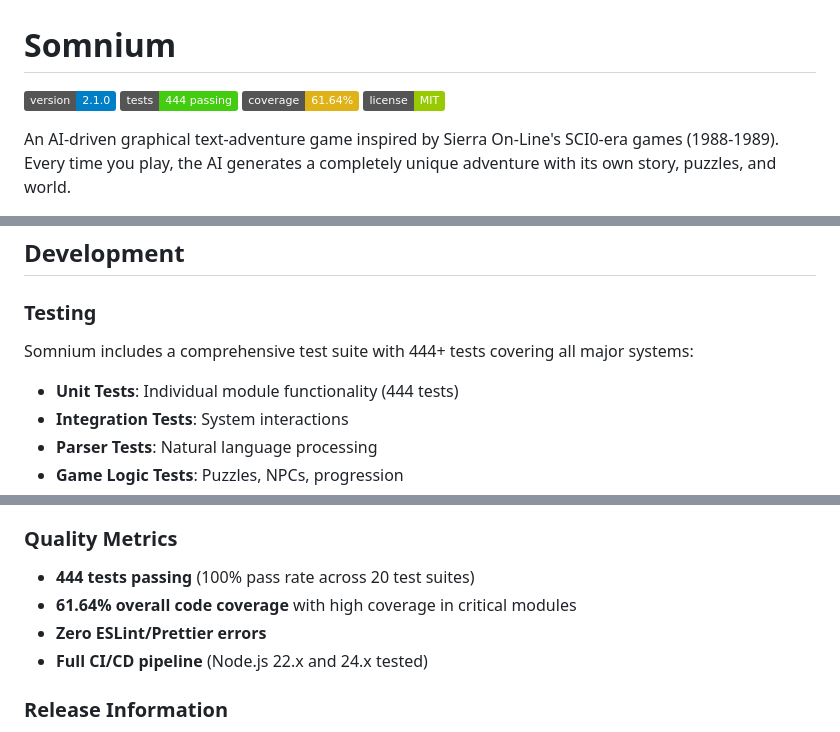
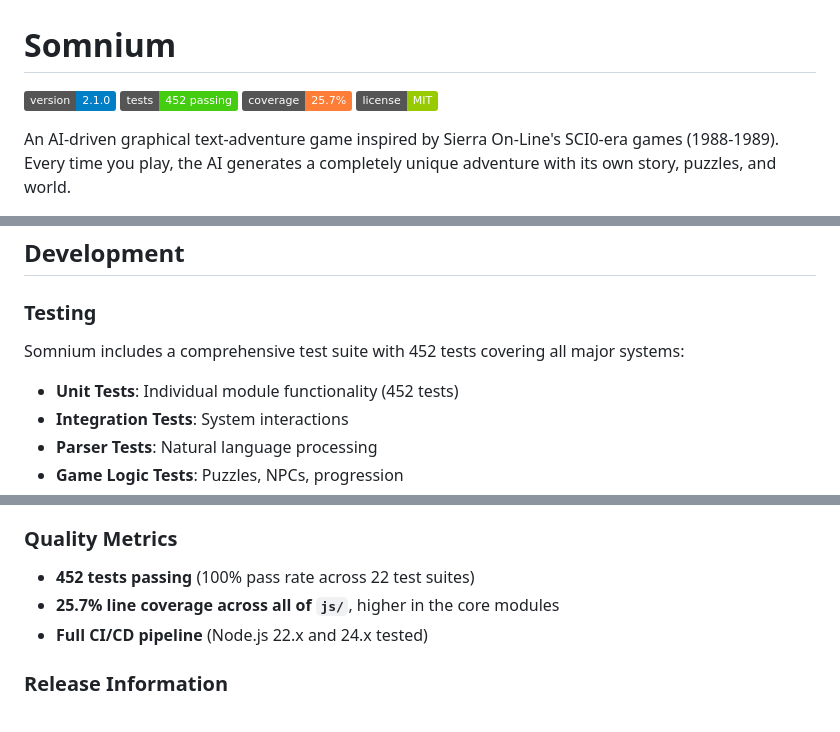
Before and after one commit to doublegate/Somnium, a Markdown page: README.md, 3 parts joined by grey strips. GitHub-like rendering; badges without logos.

Commit message:
docs: state the measured test count and coverage
README and CLAUDE.md claimed 444 tests, 61.64% coverage and zero
ESLint/Prettier errors. The suite is now 452 tests in 22 suites,
`jest --coverage` reports 25.7% of lines across js/, and neither linter
is clean over the whole tree, so that claim is dropped. Reported in
review.

Co-Authored-By: Claude Opus 5.5 (1M context) <noreply@anthropic.com>

```diff
--- a/README.md
+++ b/README.md
@@ -1,8 +1,8 @@
 # Somnium
 
 [![Version](https://img.shields.io/badge/version-2.1.0-blue.svg)](https://github.com/doublegate/Somnium/releases/tag/v2.1.0)
-[![Tests](https://img.shields.io/badge/tests-444%20passing-brightgreen.svg)](https://github.com/doublegate/Somnium/actions)
-[![Coverage](https://img.shields.io/badge/coverage-61.64%25-yellow.svg)](https://github.com/doublegate/Somnium)
+[![Tests](https://img.shields.io/badge/tests-452%20passing-brightgreen.svg)](https://github.com/doublegate/Somnium/actions)
+[![Coverage](https://img.shields.io/badge/coverage-25.7%25-orange.svg)](https://github.com/doublegate/Somnium)
 [![License](https://img.shields.io/badge/license-MIT-green.svg)](LICENSE)
 
 An AI-driven graphical text-adventure game inspired by Sierra On-Line's SCI0-era games (1988-1989). Every time you play, the AI generates a completely unique adventure with its own story, puzzles, and world.
@@ -274,9 +274,9 @@ See [Running Demos](docs/run-demos.md) for the complete list and instructions.
 
 ### Testing
 
-Somnium includes a comprehensive test suite with 444+ tests covering all major systems:
+Somnium includes a comprehensive test suite with 452 tests covering all major systems:
 
-- **Unit Tests**: Individual module functionality (444 tests)
+- **Unit Tests**: Individual module functionality (452 tests)
 - **Integration Tests**: System interactions
 - **Parser Tests**: Natural language processing
 - **Game Logic Tests**: Puzzles, NPCs, progression
@@ -491,9 +491,8 @@ See [v2.1 Features Documentation](docs/v2.1-features.md) for complete technical
 
 ### Quality Metrics
 
-- **444 tests passing** (100% pass rate across 20 test suites)
-- **61.64% overall code coverage** with high coverage in critical modules
-- **Zero ESLint/Prettier errors**
+- **452 tests passing** (100% pass rate across 22 test suites)
+- **25.7% line coverage across all of `js/`**, higher in the core modules
 - **Full CI/CD pipeline** (Node.js 22.x and 24.x tested)
 
 ### Release Information
```
Also changed, not shown: CLAUDE.md (+3 -3 lines).
